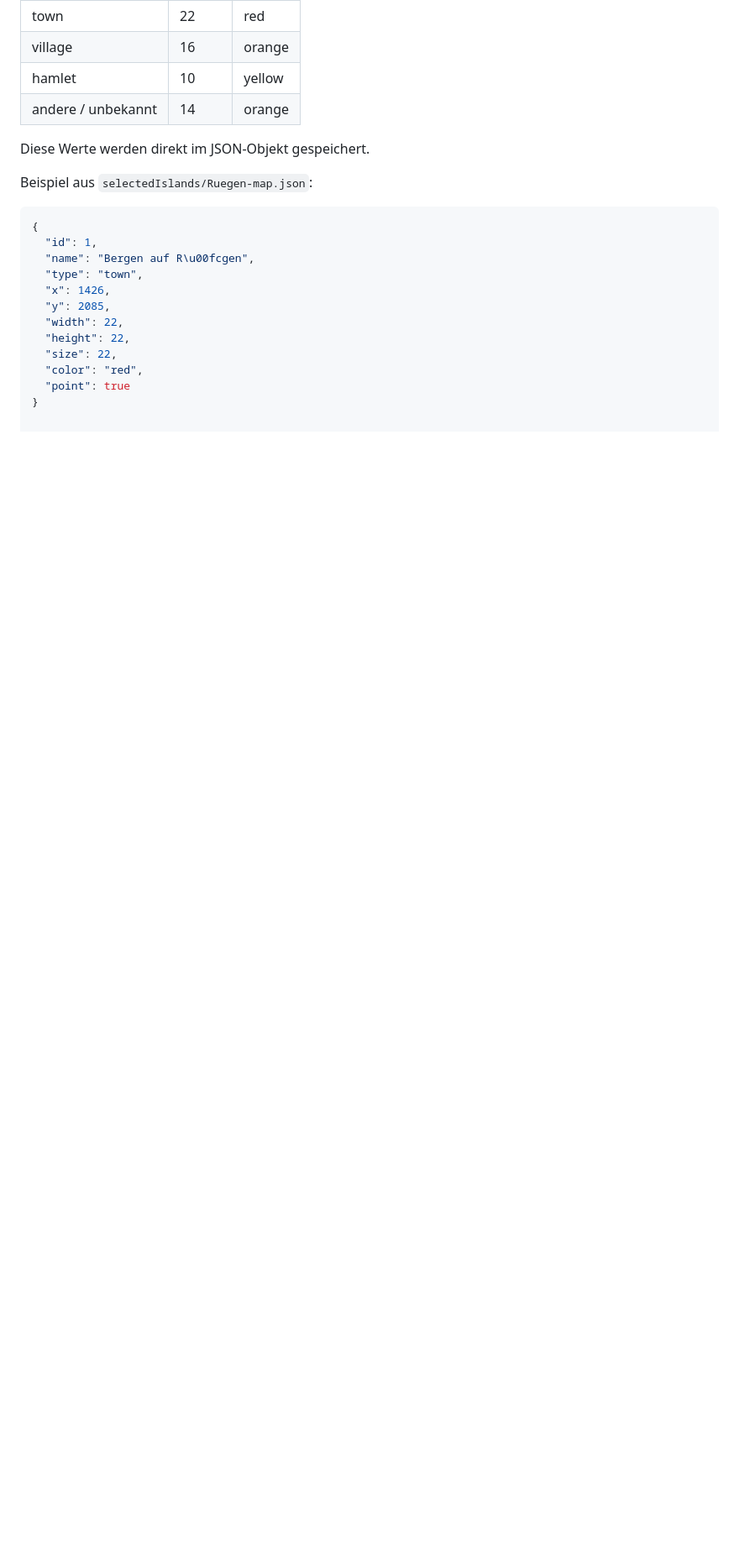
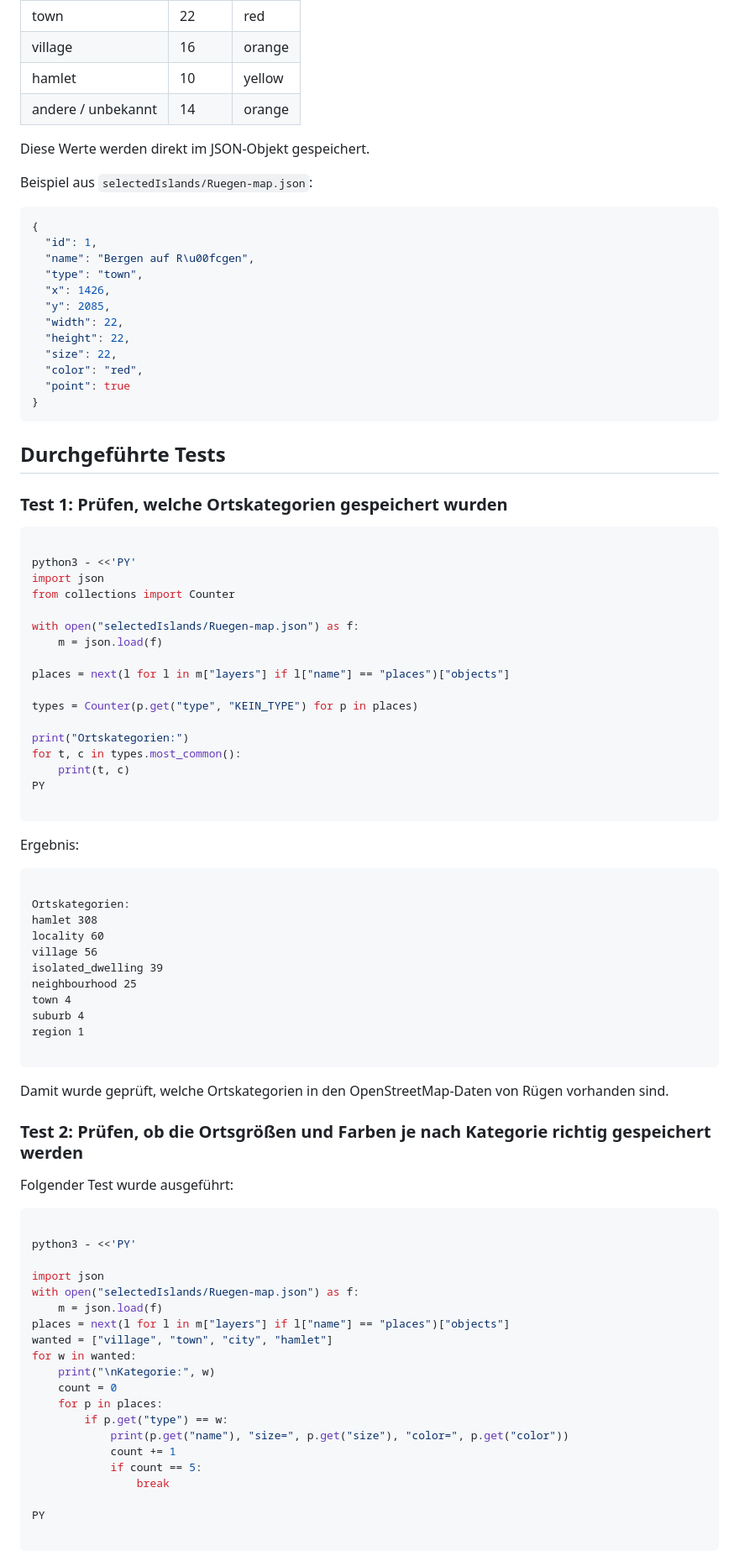
Before and after one commit to elieen-b/workadventure-map, a Markdown page: README.md, the part around one of its changes. Shown at 84% size. Drawn GitHub-style; blank space fills up the shorter version.

````diff
--- a/README.md
+++ b/README.md
@@ -968,3 +968,73 @@ Beispiel aus `selectedIslands/Ruegen-map.json`:
   "color": "red",
   "point": true
 }
+```
+
+## Durchgeführte Tests
+
+### Test 1: Prüfen, welche Ortskategorien gespeichert wurden
+
+```bash
+
+python3 - <<'PY'
+import json
+from collections import Counter
+
+with open("selectedIslands/Ruegen-map.json") as f:
+    m = json.load(f)
+
+places = next(l for l in m["layers"] if l["name"] == "places")["objects"]
+
+types = Counter(p.get("type", "KEIN_TYPE") for p in places)
+
+print("Ortskategorien:")
+for t, c in types.most_common():
+    print(t, c)
+PY
+
+```
+
+Ergebnis:
+
+```text
+
+Ortskategorien:
+hamlet 308
+locality 60
+village 56
+isolated_dwelling 39
+neighbourhood 25
+town 4
+suburb 4
+region 1
+
+```
+Damit wurde geprüft, welche Ortskategorien in den OpenStreetMap-Daten von Rügen vorhanden sind.
+
+### Test 2: Prüfen, ob die Ortsgrößen und Farben je nach Kategorie richtig gespeichert werden
+
+Folgender Test wurde ausgeführt:
+
+```bash
+
+python3 - <<'PY'
+
+import json
+with open("selectedIslands/Ruegen-map.json") as f:
+    m = json.load(f)
+places = next(l for l in m["layers"] if l["name"] == "places")["objects"]
+wanted = ["village", "town", "city", "hamlet"]
+for w in wanted:
+    print("\nKategorie:", w)
+    count = 0
+    for p in places:
+        if p.get("type") == w:
+            print(p.get("name"), "size=", p.get("size"), "color=", p.get("color"))
+            count += 1
+            if count == 5:
+                break
+
+PY
+
+```
+
````
Also changed, not shown: other parts of README.md (+43 -0 lines).
